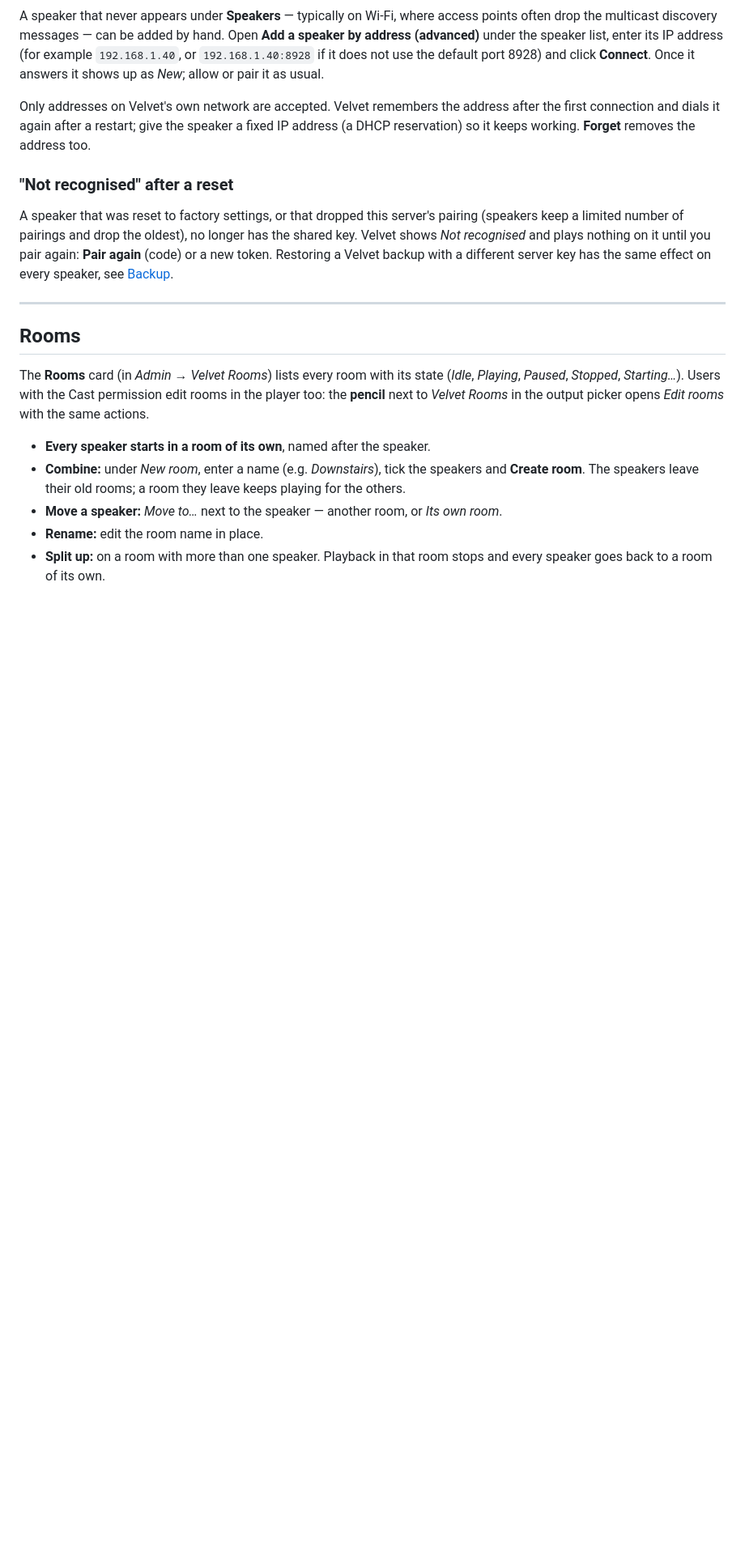
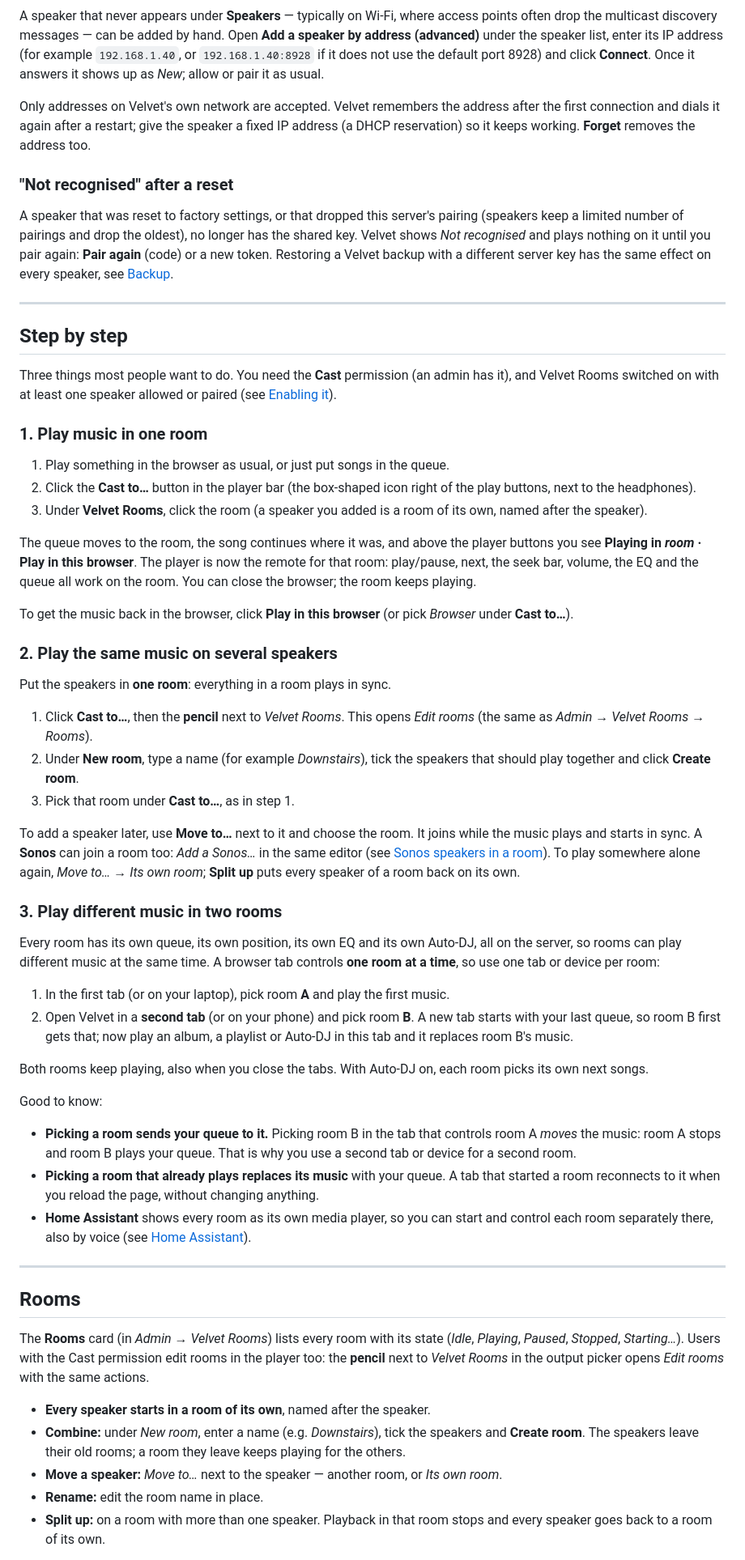
Before and after one commit to aroundmyroom/Velvet, a Markdown page: docs/rooms.md, the part around the change. Shown at 81% size. Drawn GitHub-style; blank space fills up the shorter version.

Commit message:
docs(rooms): step-by-step guide for one room, groups and two rooms

```diff
--- a/docs/rooms.md
+++ b/docs/rooms.md
@@ -226,6 +226,77 @@ longer has the shared key. Velvet shows *Not recognised* and plays nothing on
 it until you pair again: **Pair again** (code) or a new token. Restoring a
 Velvet backup with a different server key has the same effect on every
 speaker, see [Backup](#backup).
+
+---
+
+## Step by step
+
+Three things most people want to do. You need the **Cast** permission (an
+admin has it), and Velvet Rooms switched on with at least one speaker allowed
+or paired (see [Enabling it](#enabling-it)).
+
+### 1. Play music in one room
+
+1. Play something in the browser as usual, or just put songs in the queue.
+2. Click the **Cast to…** button in the player bar (the box-shaped icon right
+   of the play buttons, next to the headphones).
+3. Under **Velvet Rooms**, click the room (a speaker you added is a room of
+   its own, named after the speaker).
+
+The queue moves to the room, the song continues where it was, and above the
+player buttons you see **Playing in *room* · Play in this browser**. The
+player is now the remote for that room: play/pause, next, the seek bar,
+volume, the EQ and the queue all work on the room. You can close the browser;
+the room keeps playing.
+
+To get the music back in the browser, click **Play in this browser** (or
+pick *Browser* under **Cast to…**).
+
+### 2. Play the same music on several speakers
+
+Put the speakers in **one room**: everything in a room plays in sync.
+
+1. Click **Cast to…**, then the **pencil** next to *Velvet Rooms*. This
+   opens *Edit rooms* (the same as *Admin → Velvet Rooms → Rooms*).
+2. Under **New room**, type a name (for example *Downstairs*), tick the
+   speakers that should play together and click **Create room**.
+3. Pick that room under **Cast to…**, as in step 1.
+
+To add a speaker later, use **Move to…** next to it and choose the room. It
+joins while the music plays and starts in sync. A **Sonos** can join a room
+too: *Add a Sonos…* in the same editor (see
+[Sonos speakers in a room](#sonos-speakers-in-a-room)). To play somewhere
+alone again, *Move to… → Its own room*; **Split up** puts every speaker of a
+room back on its own.
+
+### 3. Play different music in two rooms
+
+Every room has its own queue, its own position, its own EQ and its own
+Auto-DJ, all on the server, so rooms can play different music at the same
+time. A browser tab controls **one room at a time**, so use one tab or
+device per room:
+
+1. In the first tab (or on your laptop), pick room **A** and play the first
+   music.
+2. Open Velvet in a **second tab** (or on your phone) and pick room **B**.
+   A new tab starts with your last queue, so room B first gets that; now
+   play an album, a playlist or Auto-DJ in this tab and it replaces room B's
+   music.
+
+Both rooms keep playing, also when you close the tabs. With Auto-DJ on, each
+room picks its own next songs.
+
+Good to know:
+
+- **Picking a room sends your queue to it.** Picking room B in the tab that
+  controls room A *moves* the music: room A stops and room B plays your
+  queue. That is why you use a second tab or device for a second room.
+- **Picking a room that already plays replaces its music** with your queue.
+  A tab that started a room reconnects to it when you reload the page, without
+  changing anything.
+- **Home Assistant** shows every room as its own media player, so you can
+  start and control each room separately there, also by voice (see
+  [Home Assistant](home-assistant.md)).
 
 ---
 
```
